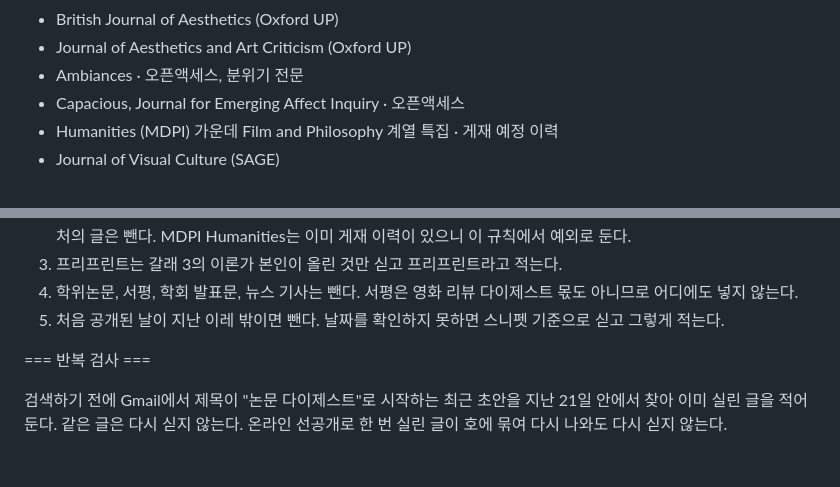
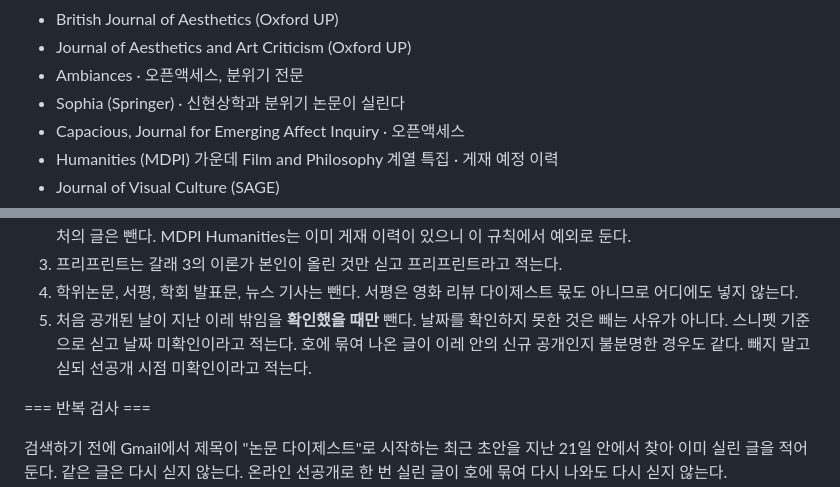
Before and after one commit to eeruwang/loggia, a Markdown page: prompts/research-digest.md, 2 parts joined by grey strips. Drawn GitHub-style; blank space fills up the shorter version.

Commit message:
게이트: 날짜 미확인을 제외 사유에서 뺌. 감시 목록에 Sophia 추가

```diff
--- a/prompts/research-digest.md
+++ b/prompts/research-digest.md
@@ -39,6 +39,7 @@ Practice-based moving-image artist and early-career researcher. PhD in Film and
 - British Journal of Aesthetics (Oxford UP)
 - Journal of Aesthetics and Art Criticism (Oxford UP)
 - Ambiances · 오픈액세스, 분위기 전문
+- Sophia (Springer) · 신현상학과 분위기 논문이 실린다
 - Capacious, Journal for Emerging Affect Inquiry · 오픈액세스
 - Humanities (MDPI) 가운데 Film and Philosophy 계열 특집 · 게재 예정 이력
 - Journal of Visual Culture (SAGE)
@@ -87,7 +88,7 @@ Hermann Schmitz, Gernot Böhme, Tonino Griffero, Walter Benjamin, Béla Balázs,
 2. WASET, IEREK, Scientific Research Publishing처럼 분야를 가리지 않고 찍어 내는 곳과 게재비를 앞세운 대량 발행처의 글은 뺀다. MDPI Humanities는 이미 게재 이력이 있으니 이 규칙에서 예외로 둔다.
 3. 프리프린트는 갈래 3의 이론가 본인이 올린 것만 싣고 프리프린트라고 적는다.
 4. 학위논문, 서평, 학회 발표문, 뉴스 기사는 뺀다. 서평은 영화 리뷰 다이제스트 몫도 아니므로 어디에도 넣지 않는다.
-5. 처음 공개된 날이 지난 이레 밖이면 뺀다. 날짜를 확인하지 못하면 스니펫 기준으로 싣고 그렇게 적는다.
+5. 처음 공개된 날이 지난 이레 밖임을 **확인했을 때만** 뺀다. 날짜를 확인하지 못한 것은 빼는 사유가 아니다. 스니펫 기준으로 싣고 날짜 미확인이라고 적는다. 호에 묶여 나온 글이 이레 안의 신규 공개인지 불분명한 경우도 같다. 빼지 말고 싣되 선공개 시점 미확인이라고 적는다.
 
 === 반복 검사 ===
 
```
